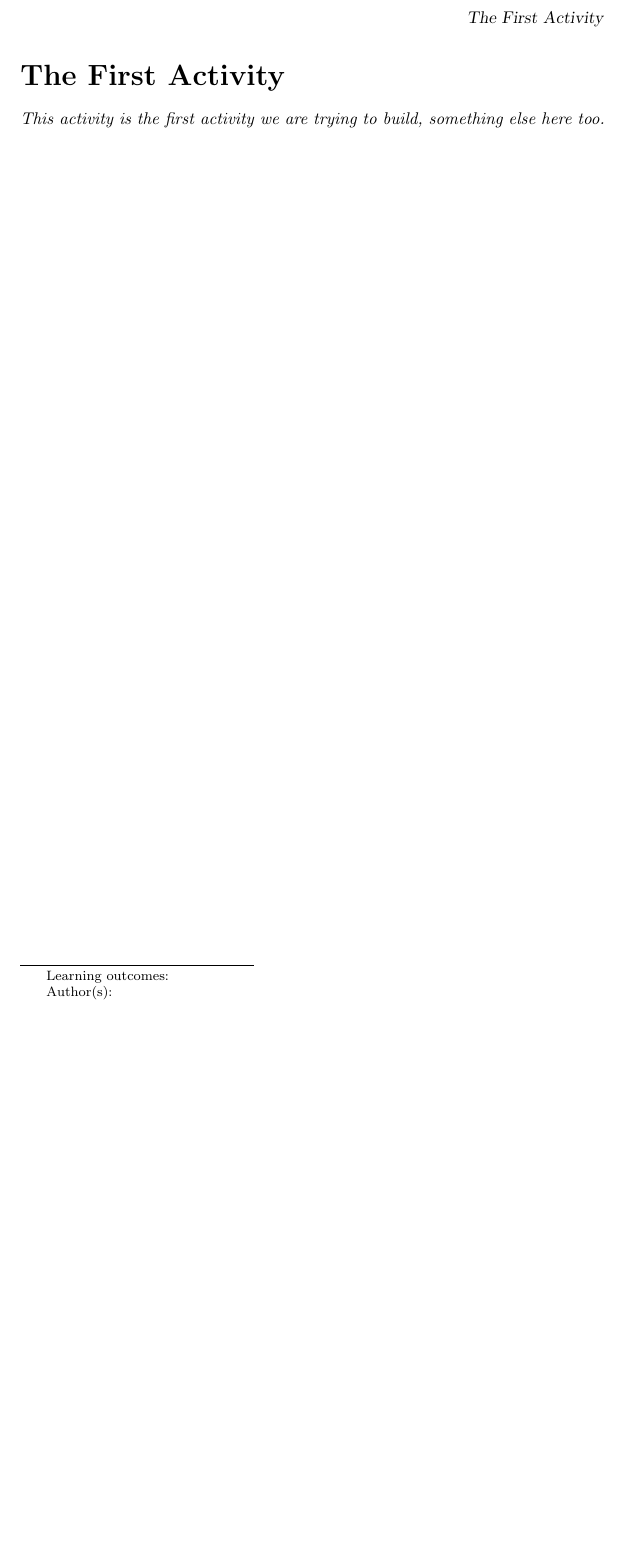
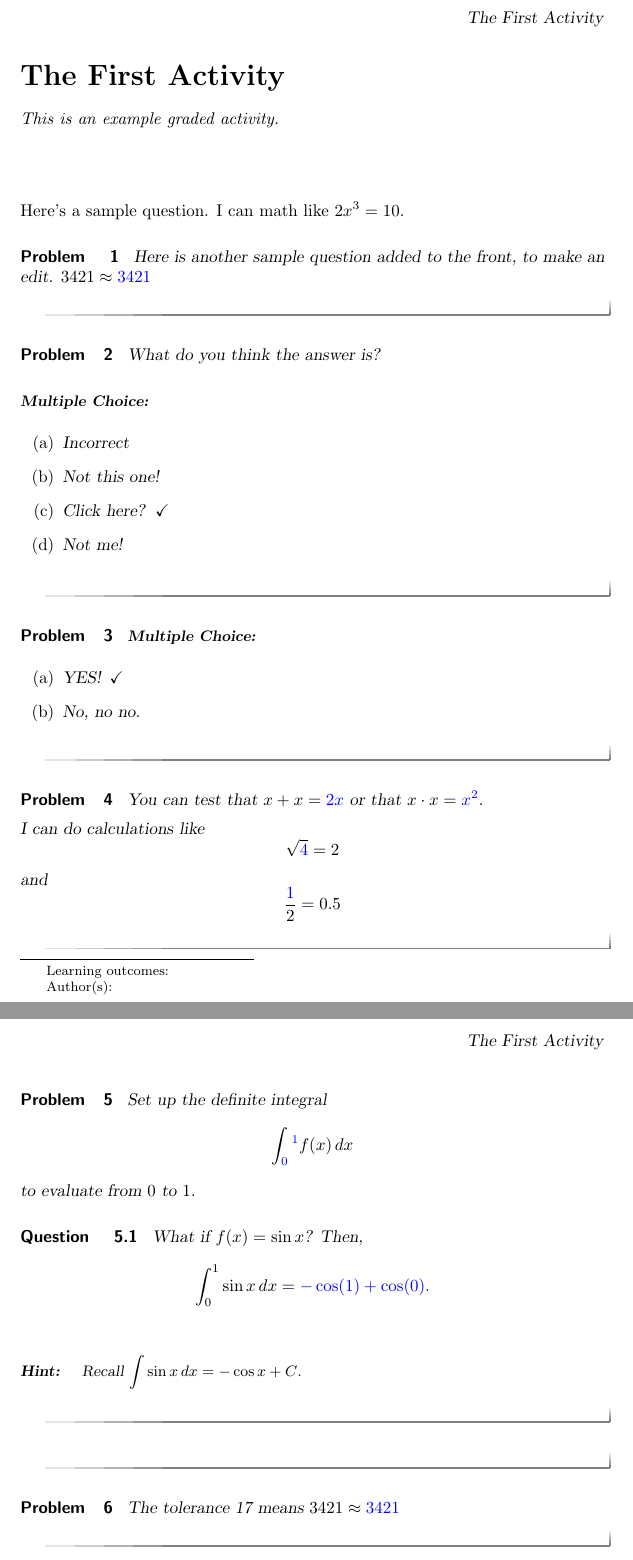
Before and after one commit to pilarabuin/anExampleCourse, a LaTeX document (theFirstActivity/theFirstActivity.tex): part of the page before the commit and two parts of pages 1 and 2 of 2 after it, the two joined at a grey line, cut so that both start at the same text, the shorter picture padded with empty space. Compiled offline with pdfLaTeX.

Commit message:
My updated files

```diff
--- a/theFirstActivity/theFirstActivity.tex
+++ b/theFirstActivity/theFirstActivity.tex
@@ -2,7 +2,69 @@
 \title{The First Activity}
 \begin{document}
 \begin{abstract}
-This activity is the first activity we are trying to build, something else here too.
+This is an example graded activity.
 \end{abstract}
 \maketitle
+
+Here's a sample question.  I can math like $2x^3 = 10$.
+
+\begin{problem}
+   Here is another sample question added to the front, to make an edit. $3421 \approx \answer[tolerance=17]{3421}$
+\end{problem}
+
+\begin{problem}
+  What do you think the answer is?
+
+  \begin{multipleChoice}
+    \choice{Incorrect}
+    \choice{Not this one!}
+    \choice[correct]{Click here?}
+    \choice{Not me!}
+  \end{multipleChoice}
+\end{problem}
+
+\begin{problem}
+  \begin{multipleChoice}
+    \choice[correct]{YES!}
+    \choice{No, no no.}
+  \end{multipleChoice}
+\end{problem}
+
+\begin{problem}
+  You can test that $x + x = \answer{2x}$
+  or that $x \cdot x = \answer{x^2}$.
+
+  I can do calculations like
+  \[
+    \sqrt{\answer{4}} = 2
+  \]
+  and
+  \[
+    \frac{\answer{1}}{2} = 0.5
+  \]
+\end{problem}
+
+\begin{problem}
+  Set up the definite integral
+    \[
+      \int_{\answer{0}}^{\answer{1}} f(x) \, dx
+    \]
+  to evaluate from $0$ to $1$.
+
+  \begin{question}
+    What if $f(x) = \sin x$?  Then,
+    \[
+       \int_0^1 \sin x \, dx = \answer{-\cos(1) + \cos(0)}.
+    \]
+
+    \begin{hint}
+      Recall $\int \sin x \, dx = -\cos x + C$.
+    \end{hint}
+  \end{question}
+\end{problem}
+
+\begin{problem}
+   The tolerance 17 means $3421 \approx \answer[tolerance=17]{3421}$
+\end{problem}
+
 \end{document}
```
